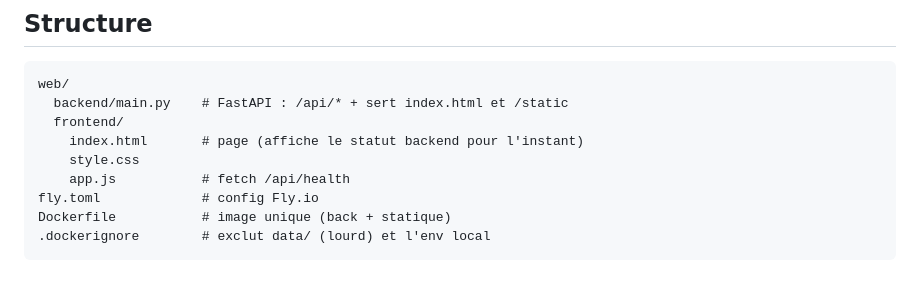
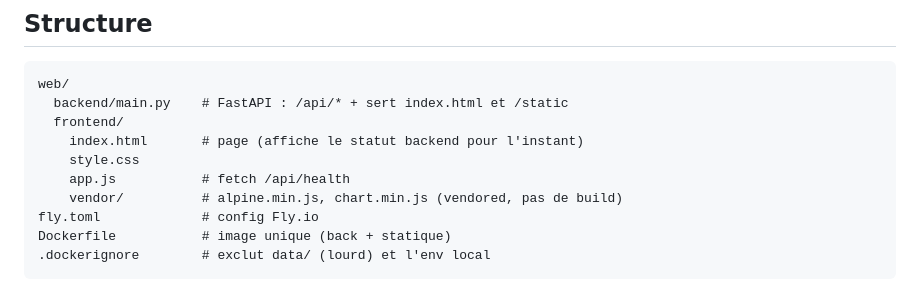
Before and after one commit to JeanVG23/coaching_lol, a Markdown page: web/README.md, the part around the change. GitHub-like rendering.

Commit message:
docs(web): stack front — CSS sur-mesure (sans build) au lieu de Tailwind précompilé
Co-Authored-By: Claude <noreply@anthropic.com>

```diff
--- a/web/README.md
+++ b/web/README.md
@@ -38,6 +38,7 @@ web/
     index.html       # page (affiche le statut backend pour l'instant)
     style.css
     app.js           # fetch /api/health
+    vendor/          # alpine.min.js, chart.min.js (vendored, pas de build)
 fly.toml             # config Fly.io
 Dockerfile           # image unique (back + statique)
 .dockerignore        # exclut data/ (lourd) et l'env local
```
Also changed, not shown: 1 other file.
